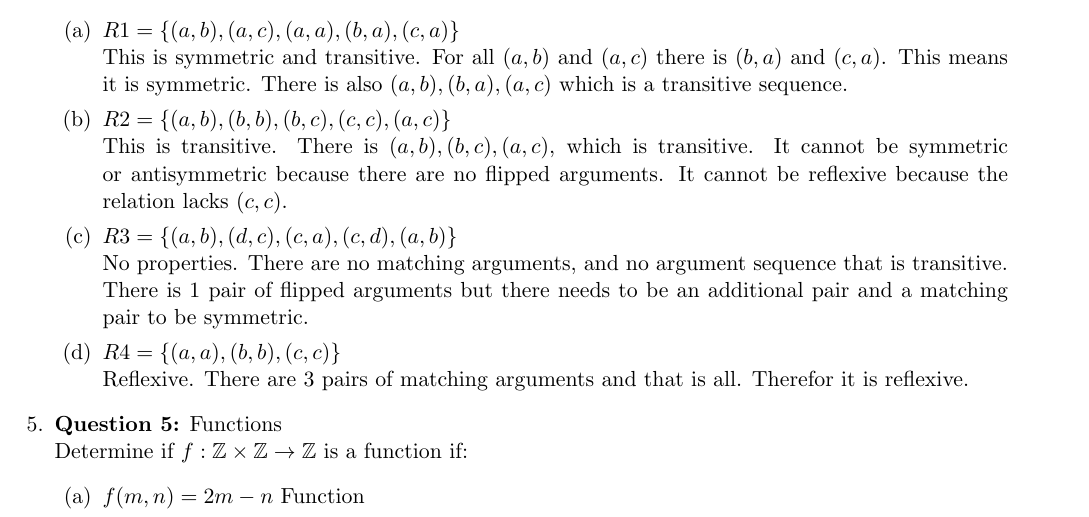
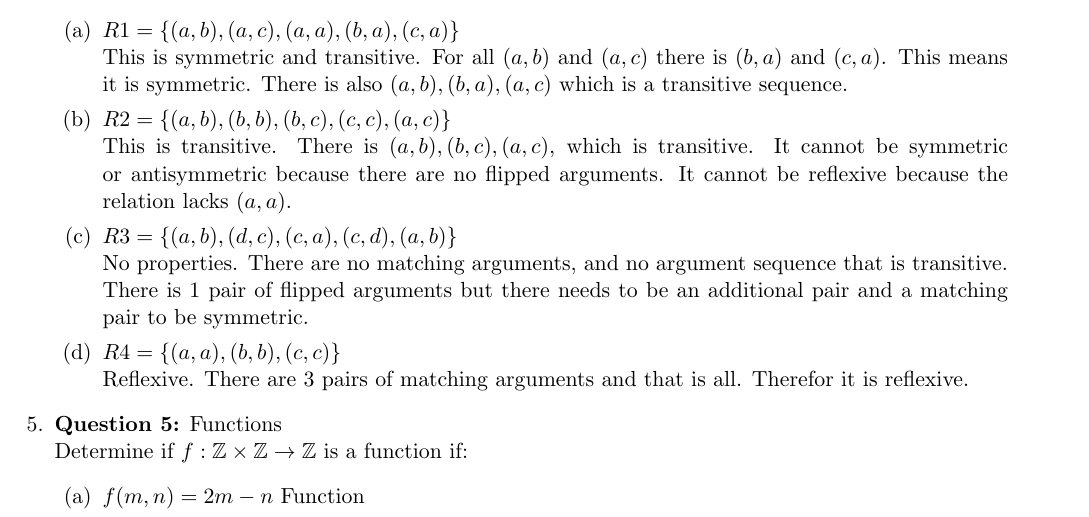
Before and after one commit to jchin39/CSE-15, a LaTeX problem sheet (Homeworks/Homework 4/Homework4.tex): part of page 2 of 2, cut so that both start at the same text. Compiled offline with pdfLaTeX.

Commit message:
Homework 4

```diff
--- a/Homeworks/Homework 4/Homework4.tex
+++ b/Homeworks/Homework 4/Homework4.tex
@@ -96,7 +96,7 @@ $A \times A$ = $\{(a,a),(a,b),(a,c),(a,d),(b,a),(b,b),(b,c),(b,d),(c,a),(c,b),(c
     This is symmetric and transitive. For all $(a,b)$ and $(a,c)$ there is $(b,a)$ and $(c,a)$. This means it is symmetric. There is also $(a,b), (b,a),(a,c)$ which is a transitive sequence.
     \item
     $R2 = \{(a,b),(b,b),(b,c),(c,c),(a,c)\}$ \\
-    This is transitive. There is $(a,b),(b,c),(a,c)$, which is transitive. It cannot be symmetric or antisymmetric because there are no flipped arguments. It cannot be reflexive because the relation lacks $(c,c)$.
+    This is transitive. There is $(a,b),(b,c),(a,c)$, which is transitive. It cannot be symmetric or antisymmetric because there are no flipped arguments. It cannot be reflexive because the relation lacks $(a,a)$.
     \item
     $R3 = \{(a,b),(d,c),(c,a),(c,d),(a,b)\}$ \\
     No properties. There are no matching arguments, and no argument sequence that is transitive. There is 1 pair of flipped arguments but there needs to be an additional pair and a matching pair to be symmetric.
```
Also changed, not shown: Homeworks/Homework 4/Homework4.pdf, 3 other files.
